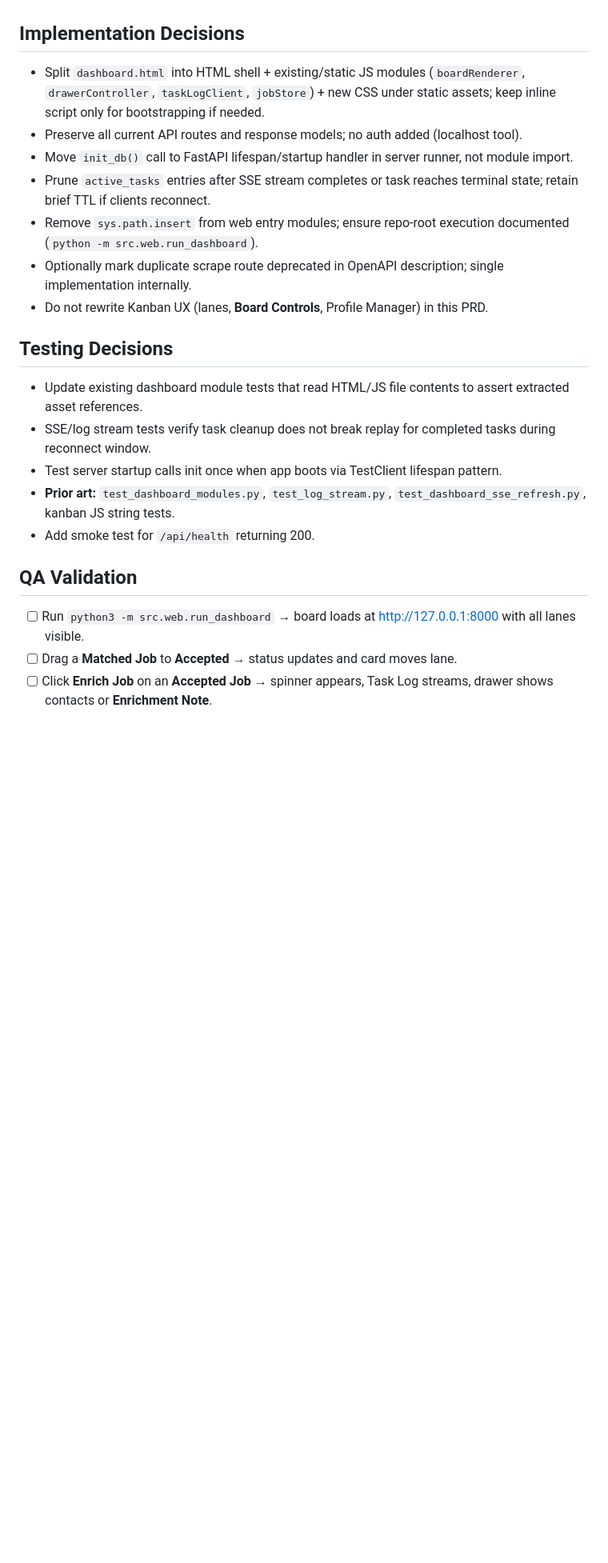
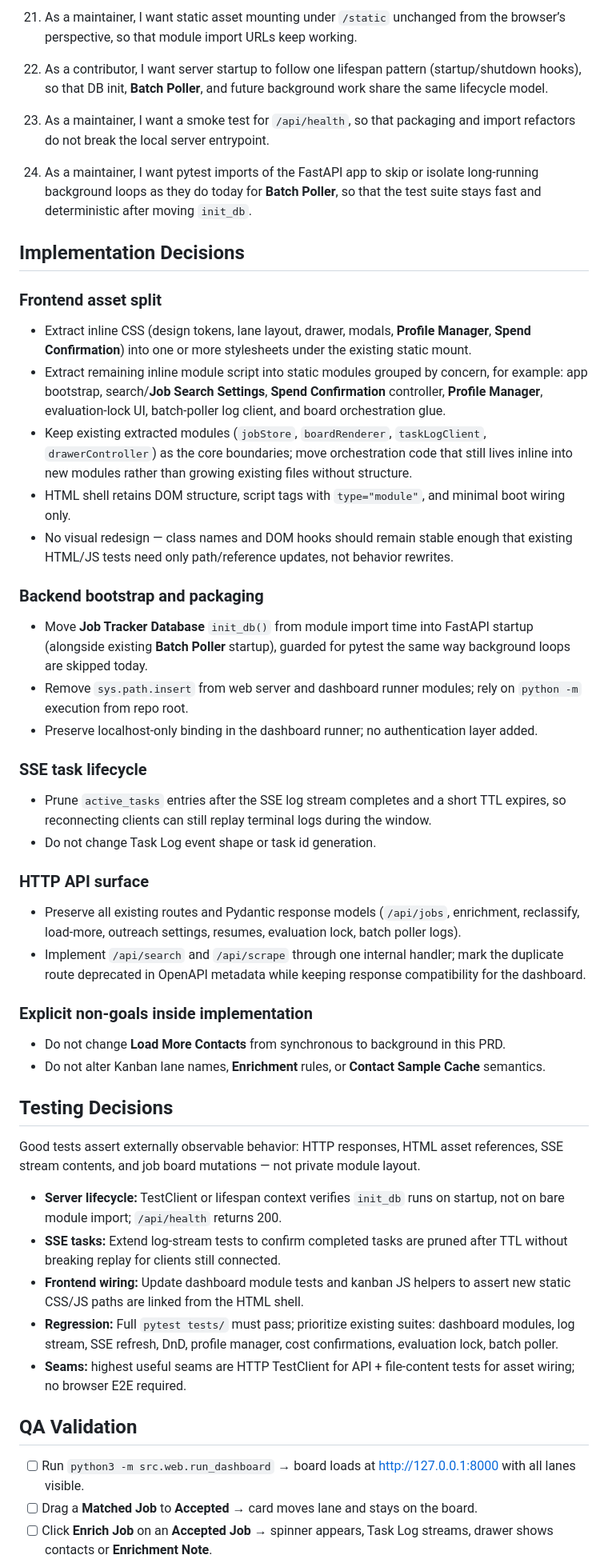
Before and after one commit to filmozolevskiy/JustApply, a Markdown page: docs/prd/kanban-dashboard-maintainability.md, the part around one of its changes. Shown at 80% size. GitHub-like rendering; blank space fills up the shorter version.

Commit message:
Expand the Kanban Dashboard maintainability PRD and define Job Link.

```diff
--- a/docs/prd/kanban-dashboard-maintainability.md
+++ b/docs/prd/kanban-dashboard-maintainability.md
@@ -42,24 +55,54 @@ Refactor dashboard assets and server bootstrap for maintainability: extract clie
+21. As a maintainer, I want static asset mounting under `/static` unchanged from the browser’s perspective, so that module import URLs keep working.
+
+22. As a contributor, I want server startup to follow one lifespan pattern (startup/shutdown hooks), so that DB init, **Batch Poller**, and future background work share the same lifecycle model.
+
+23. As a maintainer, I want a smoke test for `/api/health`, so that packaging and import refactors do not break the local server entrypoint.
+
+24. As a maintainer, I want pytest imports of the FastAPI app to skip or isolate long-running background loops as they do today for **Batch Poller**, so that the test suite stays fast and deterministic after moving `init_db`.
 
 ## Implementation Decisions
 
-- Split `dashboard.html` into HTML shell + existing/static JS modules (`boardRenderer`, `drawerController`, `taskLogClient`, `jobStore`) + new CSS under static assets; keep inline script only for bootstrapping if needed.
-- Preserve all current API routes and response models; no auth added (localhost tool).
-- Move `init_db()` call to FastAPI lifespan/startup handler in server runner, not module import.
-- Prune `active_tasks` entries after SSE stream completes or task reaches terminal state; retain brief TTL if clients reconnect.
-- Remove `sys.path.insert` from web entry modules; ensure repo-root execution documented (`python -m src.web.run_dashboard`).
-- Optionally mark duplicate scrape route deprecated in OpenAPI description; single implementation internally.
-- Do not rewrite Kanban UX (lanes, **Board Controls**, Profile Manager) in this PRD.
+### Frontend asset split
+
+- Extract inline CSS (design tokens, lane layout, drawer, modals, **Profile Manager**, **Spend Confirmation**) into one or more stylesheets under the existing static mount.
+- Extract remaining inline module script into static modules grouped by concern, for example: app bootstrap, search/**Job Search Settings**, **Spend Confirmation** controller, **Profile Manager**, evaluation-lock UI, batch-poller log client, and board orchestration glue.
+- Keep existing extracted modules (`jobStore`, `boardRenderer`, `taskLogClient`, `drawerController`) as the core boundaries; move orchestration code that still lives inline into new modules rather than growing existing files without structure.
+- HTML shell retains DOM structure, script tags with `type="module"`, and minimal boot wiring only.
+- No visual redesign — class names and DOM hooks should remain stable enough that existing HTML/JS tests need only path/reference updates, not behavior rewrites.
+
+### Backend bootstrap and packaging
+
+- Move **Job Tracker Database** `init_db()` from module import time into FastAPI startup (alongside existing **Batch Poller** startup), guarded for pytest the same way background loops are skipped today.
+- Remove `sys.path.insert` from web server and dashboard runner modules; rely on `python -m` execution from repo root.
+- Preserve localhost-only binding in the dashboard runner; no authentication layer added.
+
+### SSE task lifecycle
+
+- Prune `active_tasks` entries after the SSE log stream completes and a short TTL expires, so reconnecting clients can still replay terminal logs during the window.
+- Do not change Task Log event shape or task id generation.
+
+### HTTP API surface
+
+- Preserve all existing routes and Pydantic response models (`/api/jobs`, enrichment, reclassify, load-more, outreach settings, resumes, evaluation lock, batch poller logs).
+- Implement `/api/search` and `/api/scrape` through one internal handler; mark the duplicate route deprecated in OpenAPI metadata while keeping response compatibility for the dashboard.
+
+### Explicit non-goals inside implementation
+
+- Do not change **Load More Contacts** from synchronous to background in this PRD.
+- Do not alter Kanban lane names, **Enrichment** rules, or **Contact Sample Cache** semantics.
 
 ## Testing Decisions
 
-- Update existing dashboard module tests that read HTML/JS file contents to assert extracted asset references.
-- SSE/log stream tests verify task cleanup does not break replay for completed tasks during reconnect window.
-- Test server startup calls init once when app boots via TestClient lifespan pattern.
-- **Prior art:** `test_dashboard_modules.py`, `test_log_stream.py`, `test_dashboard_sse_refresh.py`, kanban JS string tests.
-- Add smoke test for `/api/health` returning 200.
+Good tests assert externally observable behavior: HTTP responses, HTML asset references, SSE stream contents, and job board mutations — not private module layout.
+
+- **Server lifecycle:** TestClient or lifespan context verifies `init_db` runs on startup, not on bare module import; `/api/health` returns 200.
+- **SSE tasks:** Extend log-stream tests to confirm completed tasks are pruned after TTL without breaking replay for clients still connected.
+- **Frontend wiring:** Update dashboard module tests and kanban JS helpers to assert new static CSS/JS paths are linked from the HTML shell.
+- **Regression:** Full `pytest tests/` must pass; prioritize existing suites: dashboard modules, log stream, SSE refresh, DnD, profile manager, cost confirmations, evaluation lock, batch poller.
+- **Seams:** highest useful seams are HTTP TestClient for API + file-content tests for asset wiring; no browser E2E required.
 
 ## QA Validation
 
 - [ ] Run `python3 -m src.web.run_dashboard` → board loads at http://127.0.0.1:8000 with all lanes visible.
-- [ ] Drag a **Matched Job** to **Accepted** → status updates and card moves lane.
+- [ ] Drag a **Matched Job** to **Accepted** → card moves lane and stays on the board.
 - [ ] Click **Enrich Job** on an **Accepted Job** → spinner appears, Task Log streams, drawer shows contacts or **Enrichment Note**.
```
Also changed, not shown: other parts of docs/prd/kanban-dashboard-maintainability.md (+41 -23 lines), CONTEXT.md (+5 -1 lines).
